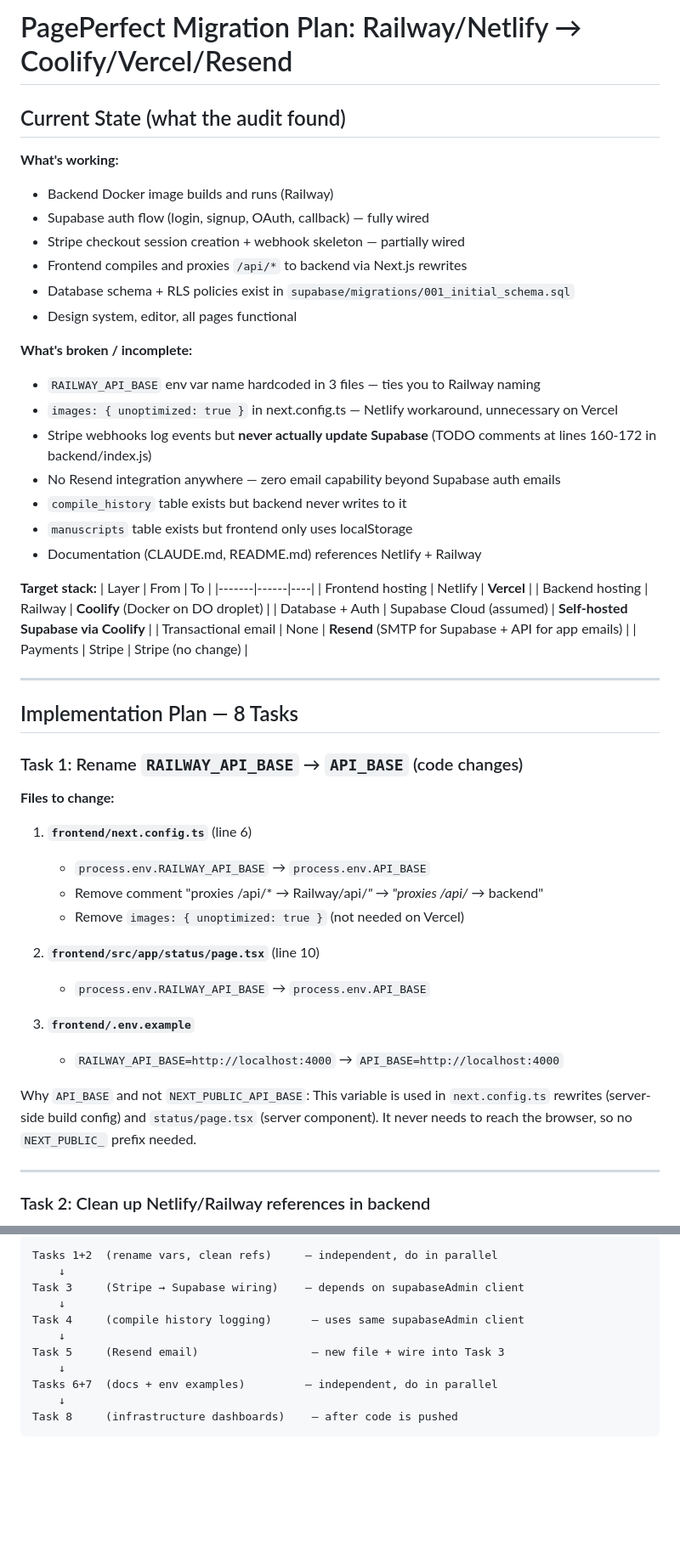
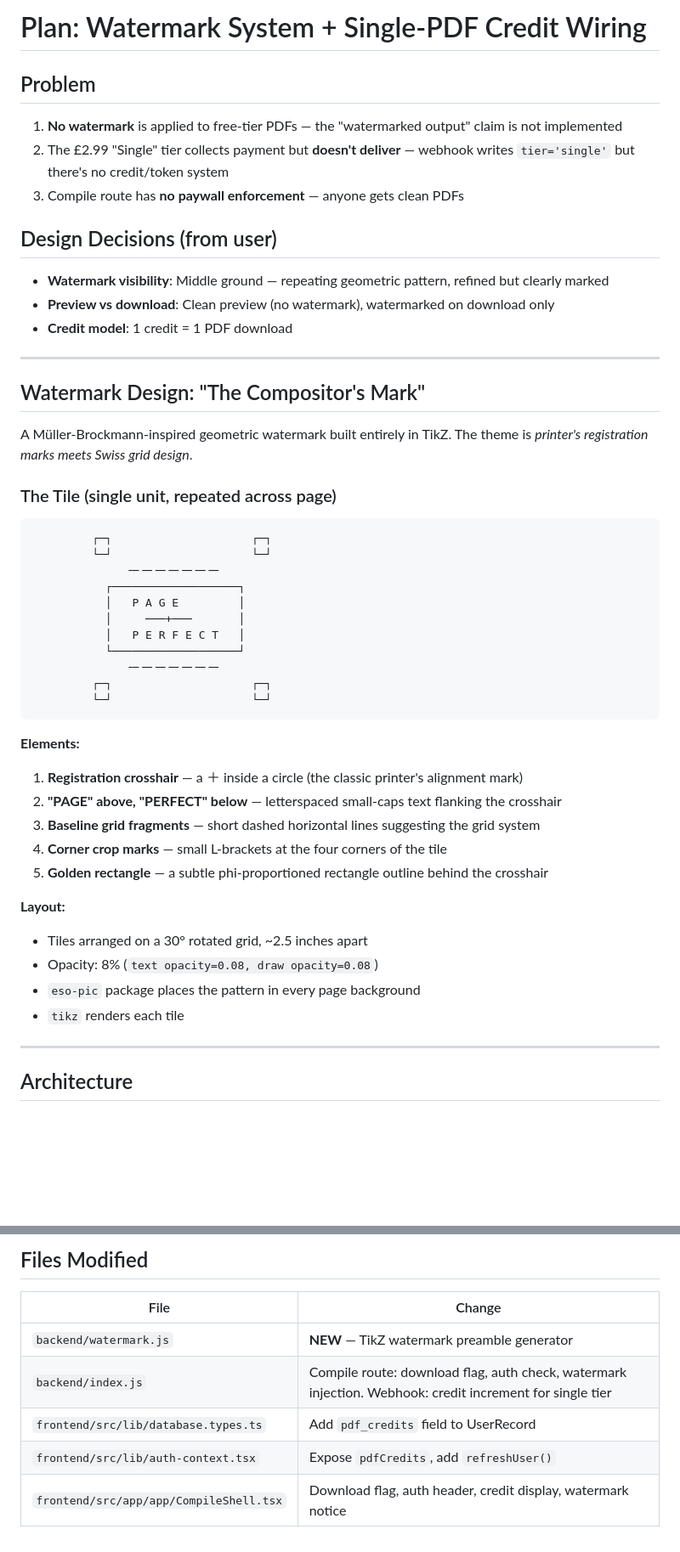
Before and after one commit to PagePerfect-design/PagePerfect, a Markdown page: plan.md, 2 parts joined by grey strips. Shown at 85% size. Drawn GitHub-style; blank space fills up the shorter version.

````diff
--- a/plan.md
+++ b/plan.md
@@ -1,55 +1,51 @@
-# PagePerfect Migration Plan: Railway/Netlify → Coolify/Vercel/Resend
+# Plan: Watermark System + Single-PDF Credit Wiring
 
-## Current State (what the audit found)
+## Problem
+1. **No watermark** is applied to free-tier PDFs — the "watermarked output" claim is not implemented
+2. The £2.99 "Single" tier collects payment but **doesn't deliver** — webhook writes `tier='single'` but there's no credit/token system
+3. Compile route has **no paywall enforcement** — anyone gets clean PDFs
 
-**What's working:**
-- Backend Docker image builds and runs (Railway)
-- Supabase auth flow (login, signup, OAuth, callback) — fully wired
-- Stripe checkout session creation + webhook skeleton — partially wired
-- Frontend compiles and proxies `/api/*` to backend via Next.js rewrites
-- Database schema + RLS policies exist in `supabase/migrations/001_initial_schema.sql`
-- Design system, editor, all pages functional
-
-**What's broken / incomplete:**
-- `RAILWAY_API_BASE` env var name hardcoded in 3 files — ties you to Railway naming
-- `images: { unoptimized: true }` in next.config.ts — Netlify workaround, unnecessary on Vercel
-- Stripe webhooks log events but **never actually update Supabase** (TODO comments at lines 160-172 in backend/index.js)
-- No Resend integration anywhere — zero email capability beyond Supabase auth emails
-- `compile_history` table exists but backend never writes to it
-- `manuscripts` table exists but frontend only uses localStorage
-- Documentation (CLAUDE.md, README.md) references Netlify + Railway
-
-**Target stack:**
-| Layer | From | To |
-|-------|------|----|
-| Frontend hosting | Netlify | **Vercel** |
-| Backend hosting | Railway | **Coolify** (Docker on DO droplet) |
-| Database + Auth | Supabase Cloud (assumed) | **Self-hosted Supabase via Coolify** |
-| Transactional email | None | **Resend** (SMTP for Supabase + API for app emails) |
-| Payments | Stripe | Stripe (no change) |
+## Design Decisions (from user)
+- **Watermark visibility**: Middle ground — repeating geometric pattern, refined but clearly marked
+- **Preview vs download**: Clean preview (no watermark), watermarked on download only
+- **Credit model**: 1 credit = 1 PDF download
 
 ---
 
-## Implementation Plan — 8 Tasks
+## Watermark Design: "The Compositor's Mark"
 
-### Task 1: Rename `RAILWAY_API_BASE` → `API_BASE` (code changes)
+A Müller-Brockmann-inspired geometric watermark built entirely in TikZ. The theme is *printer's registration marks meets Swiss grid design*.
 
-**Files to change:**
+### The Tile (single unit, repeated across page)
 
-1. **`frontend/next.config.ts`** (line 6)
-   - `process.env.RAILWAY_API_BASE` → `process.env.API_BASE`
-   - Remove comment "proxies /api/* → Railway/api/*" → "proxies /api/* → backend"
-   - Remove `images: { unoptimized: true }` (not needed on Vercel)
+```
+         ┌─┐                     ┌─┐
+         └─┘                     └─┘
+              ╶─╶─╶─╶─╶─╶─╶─
+           ┌───────────────────┐
+           │   P A G E         │
+           │     ───+───       │
+           │   P E R F E C T   │
+           └───────────────────┘
+              ╶─╶─╶─╶─╶─╶─╶─
+         ┌─┐                     ┌─┐
+         └─┘                     └─┘
+```
 
-2. **`frontend/src/app/status/page.tsx`** (line 10)
-   - `process.env.RAILWAY_API_BASE` → `process.env.API_BASE`
+**Elements:**
+1. **Registration crosshair** — a ＋ inside a circle (the classic printer's alignment mark)
+2. **"PAGE" above, "PERFECT" below** — letterspaced small-caps text flanking the crosshair
+3. **Baseline grid fragments** — short dashed horizontal lines suggesting the grid system
+4. **Corner crop marks** — small L-brackets at the four corners of the tile
+5. **Golden rectangle** — a subtle phi-proportioned rectangle outline behind the crosshair
 
-3. **`frontend/.env.example`**
-   - `RAILWAY_API_BASE=http://localhost:4000` → `API_BASE=http://localhost:4000`
-
-Why `API_BASE` and not `NEXT_PUBLIC_API_BASE`: This variable is used in `next.config.ts` rewrites (server-side build config) and `status/page.tsx` (server component). It never needs to reach the browser, so no `NEXT_PUBLIC_` prefix needed.
+**Layout:**
+- Tiles arranged on a 30° rotated grid, ~2.5 inches apart
+- Opacity: 8% (`text opacity=0.08, draw opacity=0.08`)
+- `eso-pic` package places the pattern in every page background
+- `tikz` renders each tile
 
 ---
 
-### Task 2: Clean up Netlify/Railway references in backend
+## Architecture
 
@@ -238,14 +160,10 @@ Infrastructure (Task 8) is done in dashboards after code ships.
 
-```
-Tasks 1+2  (rename vars, clean refs)     — independent, do in parallel
-    ↓
-Task 3     (Stripe → Supabase wiring)    — depends on supabaseAdmin client
-    ↓
-Task 4     (compile history logging)      — uses same supabaseAdmin client
-    ↓
-Task 5     (Resend email)                 — new file + wire into Task 3
-    ↓
-Tasks 6+7  (docs + env examples)         — independent, do in parallel
-    ↓
-Task 8     (infrastructure dashboards)    — after code is pushed
-```
+## Files Modified
+
+| File | Change |
+|------|--------|
+| `backend/watermark.js` | **NEW** — TikZ watermark preamble generator |
+| `backend/index.js` | Compile route: download flag, auth check, watermark injection. Webhook: credit increment for single tier |
+| `frontend/src/lib/database.types.ts` | Add `pdf_credits` field to UserRecord |
+| `frontend/src/lib/auth-context.tsx` | Expose `pdfCredits`, add `refreshUser()` |
+| `frontend/src/app/app/CompileShell.tsx` | Download flag, auth header, credit display, watermark notice |
````
Also changed, not shown: other parts of plan.md (+88 -162 lines).
